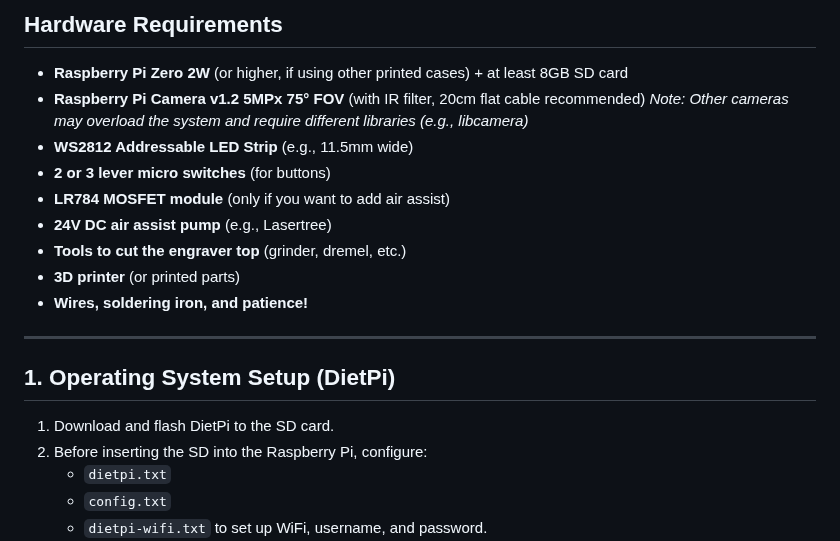
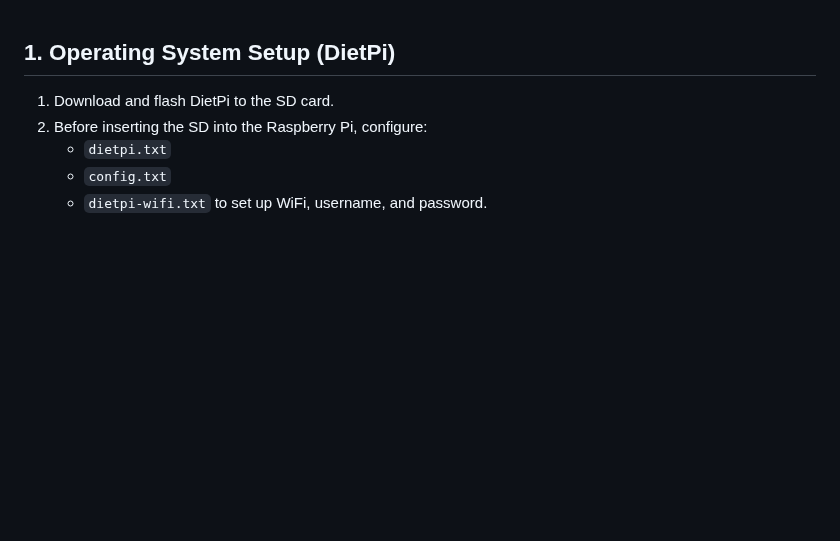
Before and after one commit to wavelov3r/LaserAirCam, a Markdown page: docs/setup.md, the part around the change. Rendered like a GitHub page; blank space fills up the shorter version.

Commit message:
Update setup.md
Removed hardware requirements section from setup.md.

```diff
--- a/docs/setup.md
+++ b/docs/setup.md
@@ -1,18 +1,3 @@
-## Hardware Requirements
-
-- **Raspberry Pi Zero 2W** (or higher, if using other printed cases) + at least 8GB SD card
-- **Raspberry Pi Camera v1.2 5MPx 75° FOV** (with IR filter, 20cm flat cable recommended)
-  *Note: Other cameras may overload the system and require different libraries (e.g., libcamera)*
-- **WS2812 Addressable LED Strip** (e.g., 11.5mm wide)
-- **2 or 3 lever micro switches** (for buttons)
-- **LR784 MOSFET module** (only if you want to add air assist)
-- **24V DC air assist pump** (e.g., Lasertree)
-- **Tools to cut the engraver top** (grinder, dremel, etc.)
-- **3D printer** (or printed parts)
-- **Wires, soldering iron, and patience!**
-
----
-
 ## 1. Operating System Setup (DietPi)
 
 1. Download and flash DietPi to the SD card.
```
